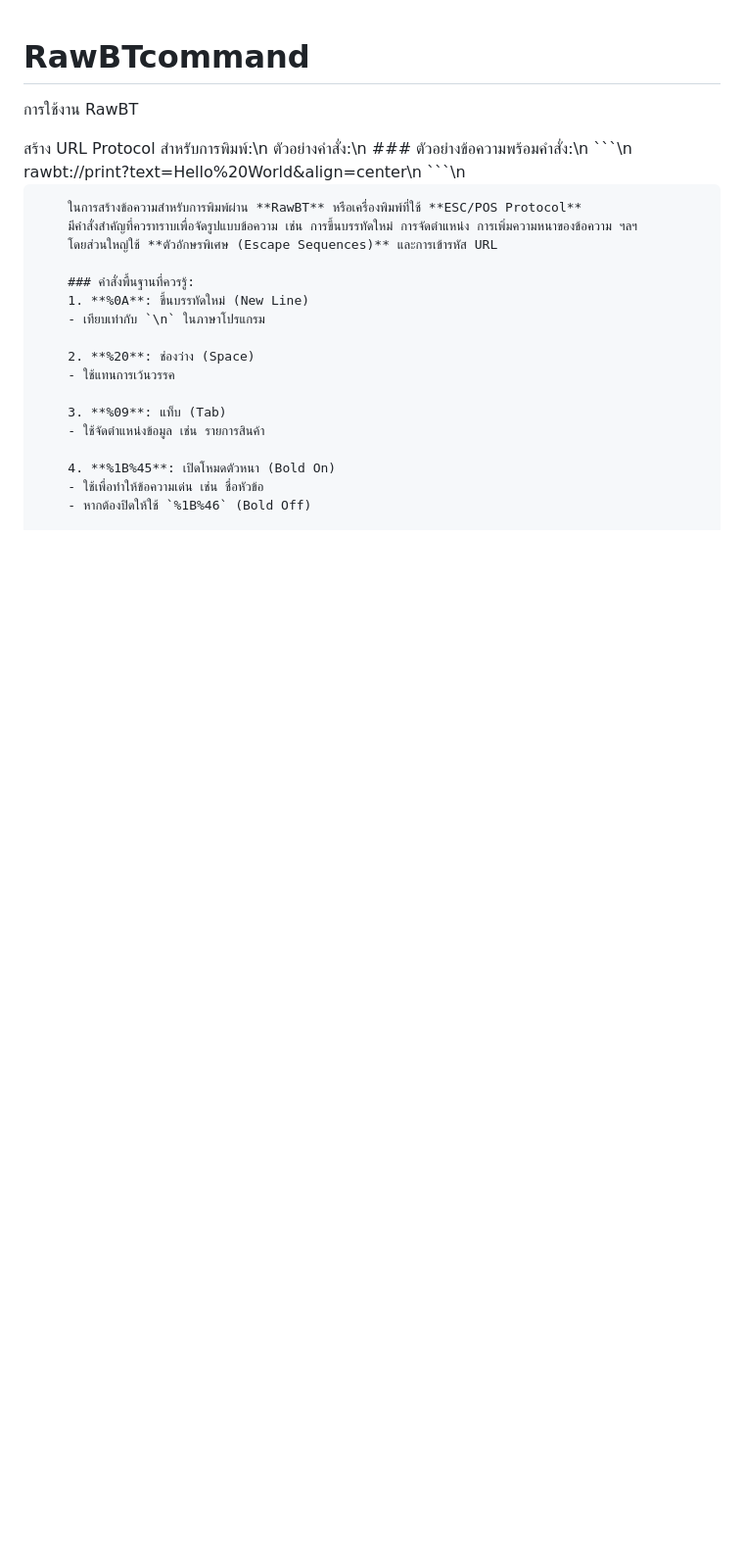
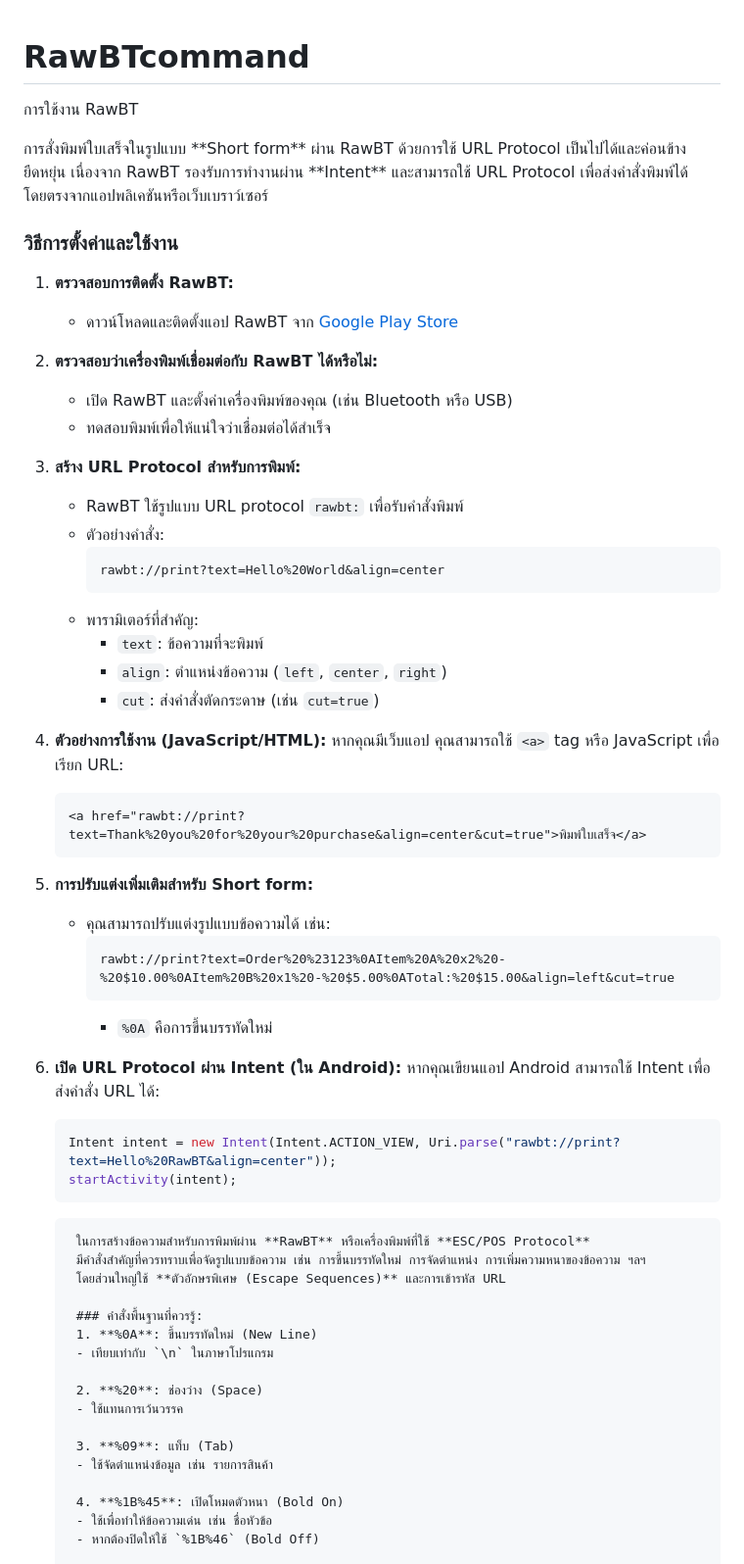
Before and after one commit to Raphassith/RawBTcommand, a Markdown page: README.md, the part around the change. Shown at 98% size. Rendered like a GitHub page; blank space fills up the shorter version.

````diff
--- a/README.md
+++ b/README.md
@@ -1,13 +1,46 @@
 # RawBTcommand
 การใช้งาน RawBT
 <div style="white-space: break-spaces;">
-        สร้าง URL Protocol สำหรับการพิมพ์:\n
-        ตัวอย่างคำสั่ง:\n
-        ### ตัวอย่างข้อความพร้อมคำสั่ง:\n
-        ```\n
-        rawbt://print?text=Hello%20World&align=center\n
-        ```\n
+        การสั่งพิมพ์ใบเสร็จในรูปแบบ **Short form** ผ่าน RawBT ด้วยการใช้ URL Protocol เป็นไปได้และค่อนข้างยืดหยุ่น เนื่องจาก RawBT รองรับการทำงานผ่าน **Intent** และสามารถใช้ URL Protocol เพื่อส่งคำสั่งพิมพ์ได้โดยตรงจากแอปพลิเคชันหรือเว็บเบราว์เซอร์
 
+### วิธีการตั้งค่าและใช้งาน
+1. **ตรวจสอบการติดตั้ง RawBT:**
+   - ดาวน์โหลดและติดตั้งแอป RawBT จาก [Google Play Store](https://play.google.com/store/apps/details?id=ru.a402d.rawbtprinter)
+
+2. **ตรวจสอบว่าเครื่องพิมพ์เชื่อมต่อกับ RawBT ได้หรือไม่:**
+   - เปิด RawBT และตั้งค่าเครื่องพิมพ์ของคุณ (เช่น Bluetooth หรือ USB)
+   - ทดสอบพิมพ์เพื่อให้แน่ใจว่าเชื่อมต่อได้สำเร็จ
+
+3. **สร้าง URL Protocol สำหรับการพิมพ์:**
+   - RawBT ใช้รูปแบบ URL protocol `rawbt:` เพื่อรับคำสั่งพิมพ์
+   - ตัวอย่างคำสั่ง:
+     ```
+     rawbt://print?text=Hello%20World&align=center
+     ```
+   - พารามิเตอร์ที่สำคัญ:
+     - `text`: ข้อความที่จะพิมพ์
+     - `align`: ตำแหน่งข้อความ (`left`, `center`, `right`)
+     - `cut`: ส่งคำสั่งตัดกระดาษ (เช่น `cut=true`)
+
+4. **ตัวอย่างการใช้งาน (JavaScript/HTML):**
+   หากคุณมีเว็บแอป คุณสามารถใช้ `<a>` tag หรือ JavaScript เพื่อเรียก URL:
+   ```html
+   <a href="rawbt://print?text=Thank%20you%20for%20your%20purchase&align=center&cut=true">พิมพ์ใบเสร็จ</a>
+   ```
+
+5. **การปรับแต่งเพิ่มเติมสำหรับ Short form:**
+   - คุณสามารถปรับแต่งรูปแบบข้อความได้ เช่น:
+     ```
+     rawbt://print?text=Order%20%23123%0AItem%20A%20x2%20-%20$10.00%0AItem%20B%20x1%20-%20$5.00%0ATotal:%20$15.00&align=left&cut=true
+     ```
+     - `%0A` คือการขึ้นบรรทัดใหม่
+
+6. **เปิด URL Protocol ผ่าน Intent (ใน Android):**
+   หากคุณเขียนแอป Android สามารถใช้ Intent เพื่อส่งคำสั่ง URL ได้:
+   ```java
+   Intent intent = new Intent(Intent.ACTION_VIEW, Uri.parse("rawbt://print?text=Hello%20RawBT&align=center"));
+   startActivity(intent);
+   ```
 
         ในการสร้างข้อความสำหรับการพิมพ์ผ่าน **RawBT** หรือเครื่องพิมพ์ที่ใช้ **ESC/POS Protocol**
         มีคำสั่งสำคัญที่ควรทราบเพื่อจัดรูปแบบข้อความ เช่น การขึ้นบรรทัดใหม่ การจัดตำแหน่ง การเพิ่มความหนาของข้อความ ฯลฯ
````
